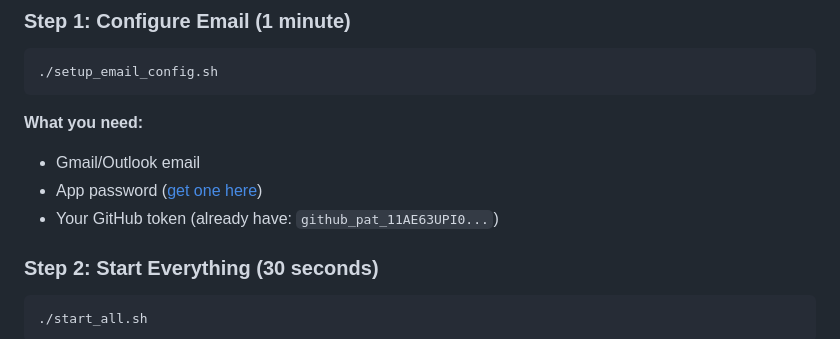
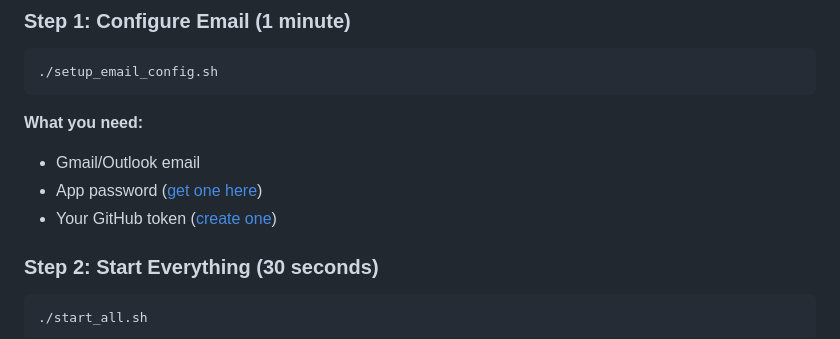
Before and after one commit to bobinzuks/git-money-ideas, a Markdown page: QUICK_START.md, the part around the change. Drawn GitHub-style.

Commit message:
🔒 Remove hardcoded GitHub token from docs

````diff
--- a/QUICK_START.md
+++ b/QUICK_START.md
@@ -18,7 +18,7 @@ Every 12 hours, this system emails you:
 **What you need:**
 - Gmail/Outlook email
 - App password ([get one here](https://myaccount.google.com/apppasswords))
-- Your GitHub token (already have: `github_pat_11AE63UPI0...`)
+- Your GitHub token ([create one](https://github.com/settings/tokens))
 
 ### Step 2: Start Everything (30 seconds)
 ```bash
````
